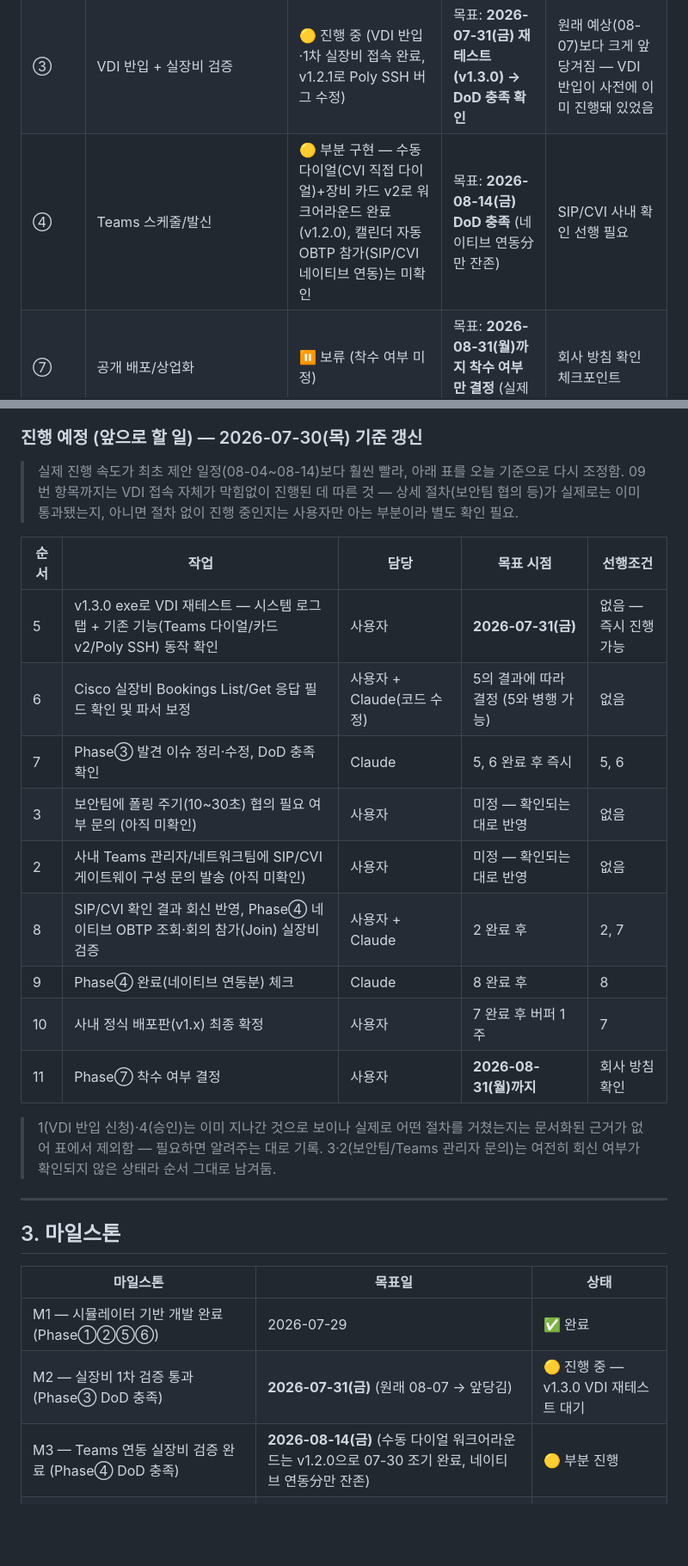
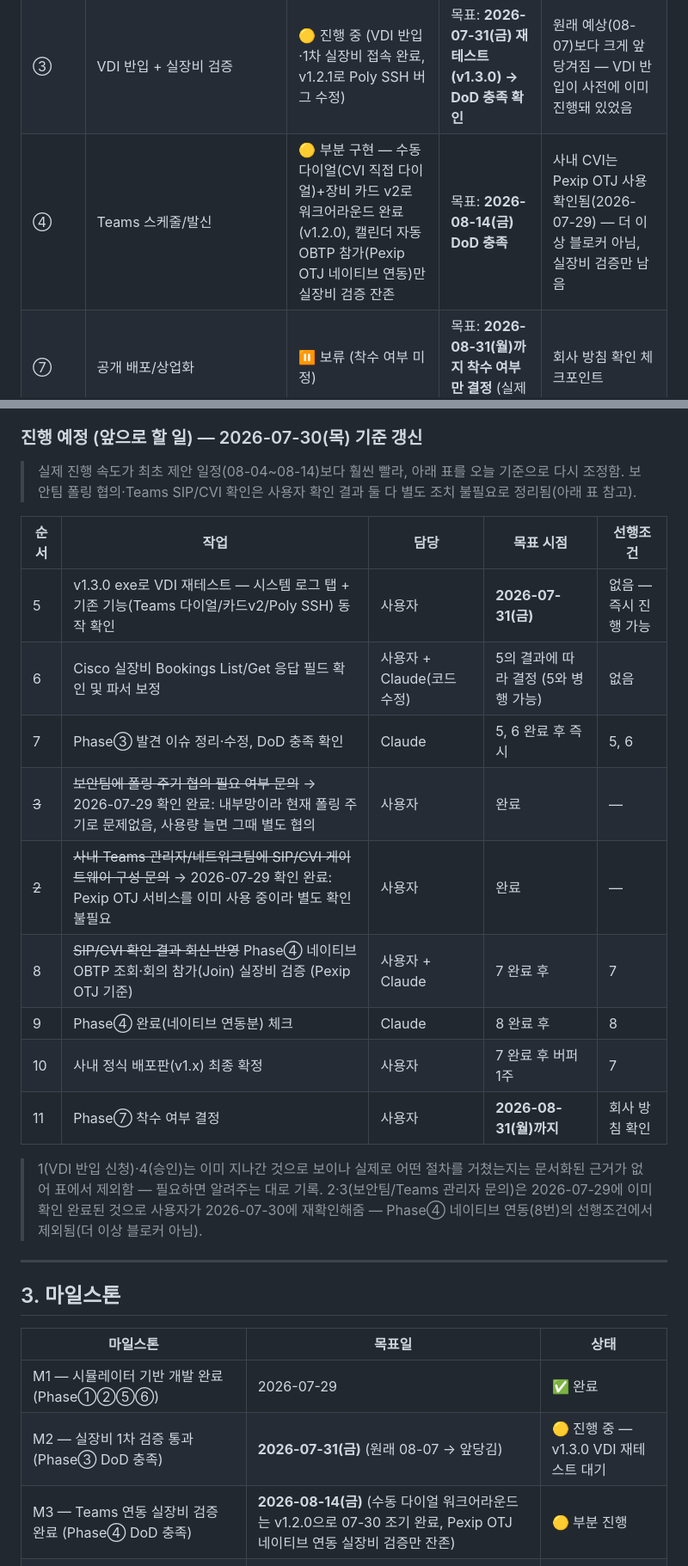
Before and after one commit to DevCoreDXI76/codec_control_center, a Markdown page: docs/SCHEDULE.md, 2 parts joined by grey strips. Shown at 86% size. Rendered like a GitHub page; blank space fills up the shorter version.

Commit message:
docs: resolve Teams SIP/CVI and polling-interval open issues
Teams CVI runs on Pexip OTJ already, no separate confirmation needed.
Security team confirmed internal-network polling is fine for now.

Co-Authored-By: Claude Sonnet 5 <noreply@anthropic.com>

```diff
--- a/docs/SCHEDULE.md
+++ b/docs/SCHEDULE.md
@@ -28,7 +28,7 @@
 | ⑤ | Cisco 드라이버 확장 | ✅ 완료 | 2026-07-29 | 대상 모델 확정(Room Kit 계열) |
 | ⑥ | 편의 기능 | ✅ 완료 | 2026-07-29 | v0.6-phase6-complete |
 | ③ | VDI 반입 + 실장비 검증 | 🟡 진행 중 (VDI 반입·1차 실장비 접속 완료, v1.2.1로 Poly SSH 버그 수정) | 목표: **2026-07-31(금) 재테스트(v1.3.0) → DoD 충족 확인** | 원래 예상(08-07)보다 크게 앞당겨짐 — VDI 반입이 사전에 이미 진행돼 있었음 |
-| ④ | Teams 스케줄/발신 | 🟡 부분 구현 — 수동 다이얼(CVI 직접 다이얼)+장비 카드 v2로 워크어라운드 완료(v1.2.0), 캘린더 자동 OBTP 참가(SIP/CVI 네이티브 연동)는 미확인 | 목표: **2026-08-14(금) DoD 충족** (네이티브 연동分만 잔존) | SIP/CVI 사내 확인 선행 필요 |
+| ④ | Teams 스케줄/발신 | 🟡 부분 구현 — 수동 다이얼(CVI 직접 다이얼)+장비 카드 v2로 워크어라운드 완료(v1.2.0), 캘린더 자동 OBTP 참가(Pexip OTJ 네이티브 연동)만 실장비 검증 잔존 | 목표: **2026-08-14(금) DoD 충족** | 사내 CVI는 Pexip OTJ 사용 확인됨(2026-07-29) — 더 이상 블로커 아님, 실장비 검증만 남음 |
 | ⑦ | 공개 배포/상업화 | ⏸ 보류 (착수 여부 미정) | 목표: **2026-08-31(월)까지 착수 여부만 결정** (실제 착수는 별도) | 회사 방침 확인 체크포인트 |
 
 ---
@@ -46,24 +46,24 @@
 
 ### 진행 예정 (앞으로 할 일) — 2026-07-30(목) 기준 갱신
 > 실제 진행 속도가 최초 제안 일정(08-04~08-14)보다 훨씬 빨라, 아래 표를 오늘 기준으로 다시 조정함.
-> 09번 항목까지는 VDI 접속 자체가 막힘없이 진행된 데 따른 것 — 상세 절차(보안팀 협의 등)가 실제로는
-> 이미 통과됐는지, 아니면 절차 없이 진행 중인지는 사용자만 아는 부분이라 별도 확인 필요.
+> 보안팀 폴링 협의·Teams SIP/CVI 확인은 사용자 확인 결과 둘 다 별도 조치 불필요로 정리됨(아래 표 참고).
 
 | 순서 | 작업 | 담당 | 목표 시점 | 선행조건 |
 |---|---|---|---|---|
 | 5 | v1.3.0 exe로 VDI 재테스트 — 시스템 로그 탭 + 기존 기능(Teams 다이얼/카드v2/Poly SSH) 동작 확인 | 사용자 | **2026-07-31(금)** | 없음 — 즉시 진행 가능 |
 | 6 | Cisco 실장비 Bookings List/Get 응답 필드 확인 및 파서 보정 | 사용자 + Claude(코드 수정) | 5의 결과에 따라 결정 (5와 병행 가능) | 없음 |
 | 7 | Phase③ 발견 이슈 정리·수정, DoD 충족 확인 | Claude | 5, 6 완료 후 즉시 | 5, 6 |
-| 3 | 보안팀에 폴링 주기(10~30초) 협의 필요 여부 문의 (아직 미확인) | 사용자 | 미정 — 확인되는 대로 반영 | 없음 |
-| 2 | 사내 Teams 관리자/네트워크팀에 SIP/CVI 게이트웨이 구성 문의 발송 (아직 미확인) | 사용자 | 미정 — 확인되는 대로 반영 | 없음 |
-| 8 | SIP/CVI 확인 결과 회신 반영, Phase④ 네이티브 OBTP 조회·회의 참가(Join) 실장비 검증 | 사용자 + Claude | 2 완료 후 | 2, 7 |
+| ~~3~~ | ~~보안팀에 폴링 주기 협의 필요 여부 문의~~ → 2026-07-29 확인 완료: 내부망이라 현재 폴링 주기로 문제없음, 사용량 늘면 그때 별도 협의 | 사용자 | 완료 | — |
+| ~~2~~ | ~~사내 Teams 관리자/네트워크팀에 SIP/CVI 게이트웨이 구성 문의~~ → 2026-07-29 확인 완료: Pexip OTJ 서비스를 이미 사용 중이라 별도 확인 불필요 | 사용자 | 완료 | — |
+| 8 | ~~SIP/CVI 확인 결과 회신 반영~~ Phase④ 네이티브 OBTP 조회·회의 참가(Join) 실장비 검증 (Pexip OTJ 기준) | 사용자 + Claude | 7 완료 후 | 7 |
 | 9 | Phase④ 완료(네이티브 연동분) 체크 | Claude | 8 완료 후 | 8 |
 | 10 | 사내 정식 배포판(v1.x) 최종 확정 | 사용자 | 7 완료 후 버퍼 1주 | 7 |
 | 11 | Phase⑦ 착수 여부 결정 | 사용자 | **2026-08-31(월)까지** | 회사 방침 확인 |
 
 > 1(VDI 반입 신청)·4(승인)는 이미 지나간 것으로 보이나 실제로 어떤 절차를 거쳤는지는 문서화된
-> 근거가 없어 표에서 제외함 — 필요하면 알려주는 대로 기록. 3·2(보안팀/Teams 관리자 문의)는
-> 여전히 회신 여부가 확인되지 않은 상태라 순서 그대로 남겨둠.
+> 근거가 없어 표에서 제외함 — 필요하면 알려주는 대로 기록. 2·3(보안팀/Teams 관리자 문의)은
+> 2026-07-29에 이미 확인 완료된 것으로 사용자가 2026-07-30에 재확인해줌 — Phase④ 네이티브
+> 연동(8번)의 선행조건에서 제외됨(더 이상 블로커 아님).
 
 ---
 
@@ -73,7 +73,7 @@
 |---|---|---|
 | M1 — 시뮬레이터 기반 개발 완료 (Phase①②⑤⑥) | 2026-07-29 | ✅ 완료 |
 | M2 — 실장비 1차 검증 통과 (Phase③ DoD 충족) | **2026-07-31(금)** (원래 08-07 → 앞당김) | 🟡 진행 중 — v1.3.0 VDI 재테스트 대기 |
-| M3 — Teams 연동 실장비 검증 완료 (Phase④ DoD 충족) | **2026-08-14(금)** (수동 다이얼 워크어라운드는 v1.2.0으로 07-30 조기 완료, 네이티브 연동分만 잔존) | 🟡 부분 진행 |
+| M3 — Teams 연동 실장비 검증 완료 (Phase④ DoD 충족) | **2026-08-14(금)** (수동 다이얼 워크어라운드는 v1.2.0으로 07-30 조기 완료, Pexip OTJ 네이티브 연동 실장비 검증만 잔존) | 🟡 부분 진행 |
 | M4 — 사내 정식 배포판(v1.x) 확정 | **2026-08-21(금)** | ⏳ 예정 |
 | M5 — 공개 배포/상업화 착수 여부 결정 | **2026-08-31(월)까지** | ⏸ 보류 (결정만, 착수 아님) |
 
```
Also changed, not shown: other parts of docs/SCHEDULE.md (+3 -4 lines), docs/PRD.md (+2 -2 lines).
